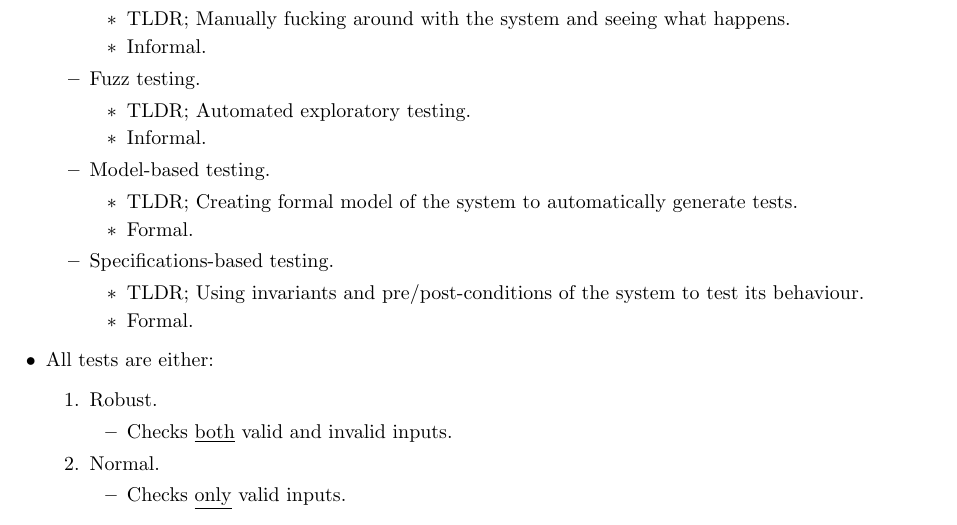
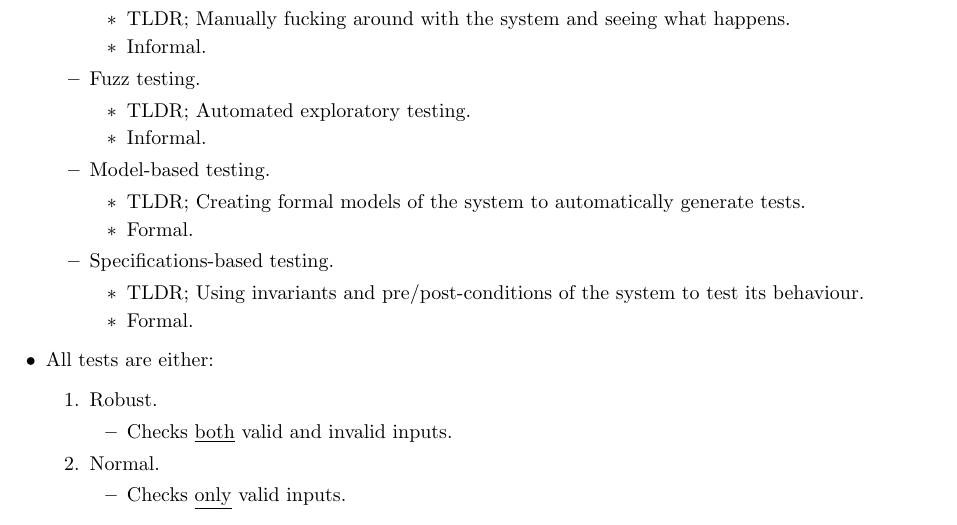
Before and after one commit to ValueAchooMatthew/SFWRENG-3S03-Coursework, a LaTeX document (Lecture-Notes/Lecture-6/lecture-6.tex): part of page 1 of 2, cut so that both start at the same text. Compiled offline with pdfLaTeX.

Commit message:
Fixed minor typo

```diff
--- a/Lecture-Notes/Lecture-6/lecture-6.tex
+++ b/Lecture-Notes/Lecture-6/lecture-6.tex
@@ -83,7 +83,7 @@
 		\end{itemize}
 		\item Model-based testing.
 		\begin{itemize}
-			\item TLDR; Creating formal model of the system to automatically generate tests.
+			\item TLDR; Creating formal models of the system to automatically generate tests.
 			\item Formal.
 		\end{itemize}
 		\item Specifications-based testing.
```
